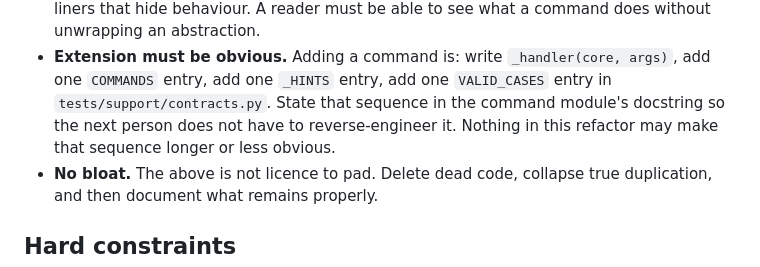
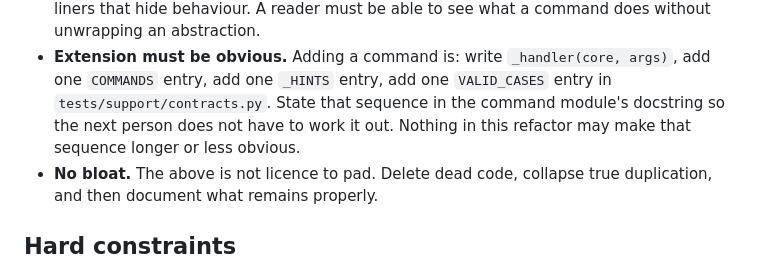
Before and after one commit to thomdehoog/mesospim-remotecontrol, a Markdown page: REFACTOR_PLAN_REVIEWED.md, the part around the change. Drawn GitHub-style.

Commit message:
Comments and notes say what was done and seen, in plain words

```diff
--- a/REFACTOR_PLAN_REVIEWED.md
+++ b/REFACTOR_PLAN_REVIEWED.md
@@ -68,8 +68,8 @@ same as clean.
   hide behaviour. A reader must be able to see what a command does without unwrapping an abstraction.
 - **Extension must be obvious.** Adding a command is: write `_handler(core, args)`, add one `COMMANDS`
   entry, add one `_HINTS` entry, add one `VALID_CASES` entry in `tests/support/contracts.py`. State
-  that sequence in the command module's docstring so the next person does not have to reverse-engineer
-  it. Nothing in this refactor may make that sequence longer or less obvious.
+  that sequence in the command module's docstring so the next person does not have to work
+  it out. Nothing in this refactor may make that sequence longer or less obvious.
 - **No bloat.** The above is not licence to pad. Delete dead code, collapse true duplication, and then
   document what remains properly.
 
```
Also changed, not shown: IMPLEMENTATION.md (+1 -1 lines).
